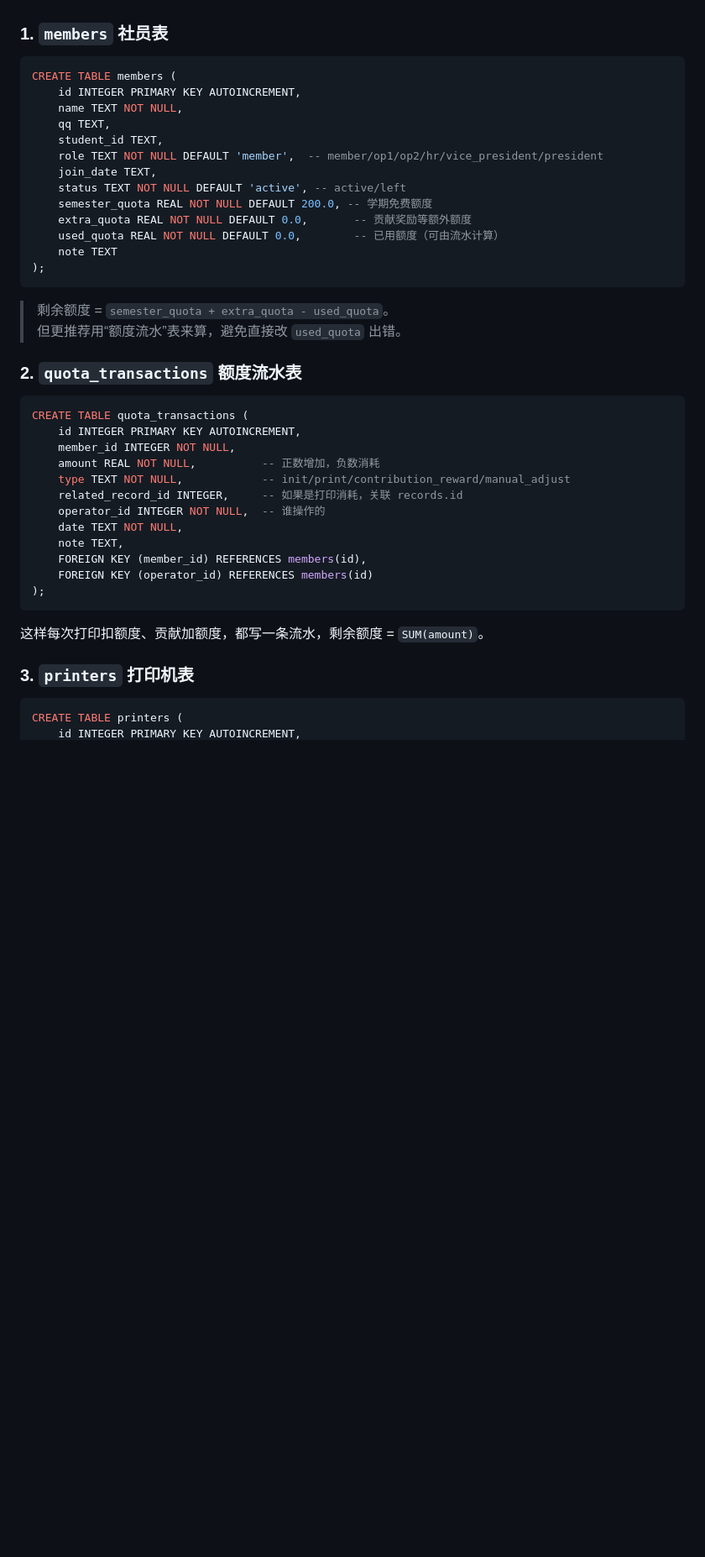
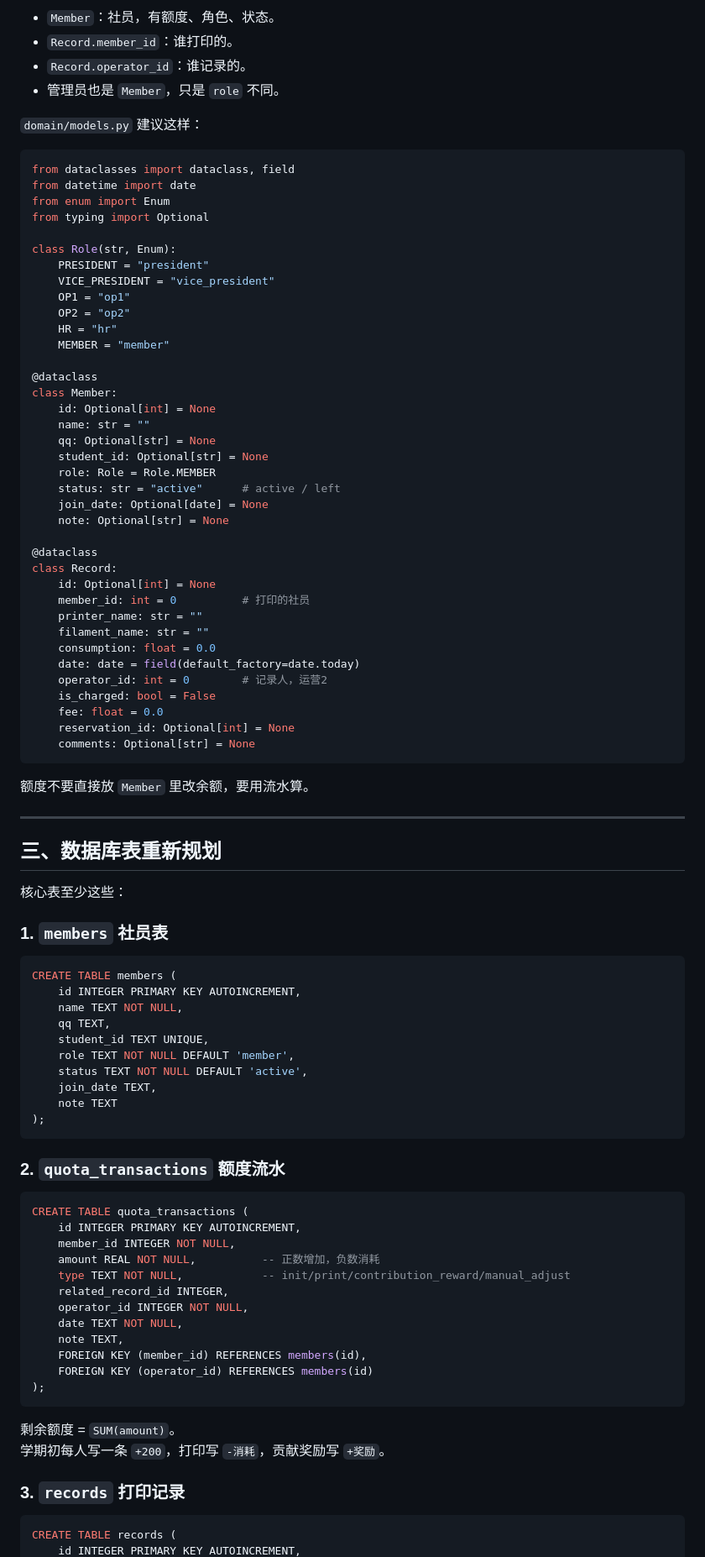
Before and after one commit to YanYLou/clubmgr, a Markdown page: README.md, the part around one of its changes. Shown at 84% size. Drawn GitHub-style; blank space fills up the shorter version.

````diff
--- a/README.md
+++ b/README.md
@@ -37,3 +58,57 @@
+- `Member`：社员，有额度、角色、状态。
+- `Record.member_id`：谁打印的。
+- `Record.operator_id`：谁记录的。
+- 管理员也是 `Member`，只是 `role` 不同。
+
+`domain/models.py` 建议这样：
+
+```python
+from dataclasses import dataclass, field
+from datetime import date
+from enum import Enum
+from typing import Optional
+
+class Role(str, Enum):
+    PRESIDENT = "president"
+    VICE_PRESIDENT = "vice_president"
+    OP1 = "op1"
+    OP2 = "op2"
+    HR = "hr"
+    MEMBER = "member"
+
+@dataclass
+class Member:
+    id: Optional[int] = None
+    name: str = ""
+    qq: Optional[str] = None
+    student_id: Optional[str] = None
+    role: Role = Role.MEMBER
+    status: str = "active"      # active / left
+    join_date: Optional[date] = None
+    note: Optional[str] = None
+
+@dataclass
+class Record:
+    id: Optional[int] = None
+    member_id: int = 0          # 打印的社员
+    printer_name: str = ""
+    filament_name: str = ""
+    consumption: float = 0.0
+    date: date = field(default_factory=date.today)
+    operator_id: int = 0        # 记录人，运营2
+    is_charged: bool = False
+    fee: float = 0.0
+    reservation_id: Optional[int] = None
+    comments: Optional[str] = None
+```
+
+额度不要直接放 `Member` 里改余额，要用流水算。
+
+---
+
+## 三、数据库表重新规划
+
+核心表至少这些：
 
 ### 1. `members` 社员表
 
@@ -42,21 +117,15 @@ CREATE TABLE members (
     id INTEGER PRIMARY KEY AUTOINCREMENT,
     name TEXT NOT NULL,
     qq TEXT,
-    student_id TEXT,
-    role TEXT NOT NULL DEFAULT 'member',  -- member/op1/op2/hr/vice_president/president
+    student_id TEXT UNIQUE,
+    role TEXT NOT NULL DEFAULT 'member',
+    status TEXT NOT NULL DEFAULT 'active',
     join_date TEXT,
-    status TEXT NOT NULL DEFAULT 'active', -- active/left
-    semester_quota REAL NOT NULL DEFAULT 200.0, -- 学期免费额度
-    extra_quota REAL NOT NULL DEFAULT 0.0,       -- 贡献奖励等额外额度
-    used_quota REAL NOT NULL DEFAULT 0.0,        -- 已用额度（可由流水计算）
     note TEXT
 );
 ```
 
-> 剩余额度 = `semester_quota + extra_quota - used_quota`。
-> 但更推荐用“额度流水”表来算，避免直接改 `used_quota` 出错。
-
-### 2. `quota_transactions` 额度流水表
+### 2. `quota_transactions` 额度流水
 
 ```sql
 CREATE TABLE quota_transactions (
@@ -64,8 +133,8 @@ CREATE TABLE quota_transactions (
     member_id INTEGER NOT NULL,
     amount REAL NOT NULL,          -- 正数增加，负数消耗
     type TEXT NOT NULL,            -- init/print/contribution_reward/manual_adjust
-    related_record_id INTEGER,     -- 如果是打印消耗，关联 records.id
-    operator_id INTEGER NOT NULL,  -- 谁操作的
+    related_record_id INTEGER,
+    operator_id INTEGER NOT NULL,
     date TEXT NOT NULL,
     note TEXT,
     FOREIGN KEY (member_id) REFERENCES members(id),
@@ -73,10 +142,11 @@ CREATE TABLE quota_transactions (
 );
 ```
 
-这样每次打印扣额度、贡献加额度，都写一条流水，剩余额度 = `SUM(amount)`。
+剩余额度 = `SUM(amount)`。
+学期初每人写一条 `+200`，打印写 `-消耗`，贡献奖励写 `+奖励`。
 
-### 3. `printers` 打印机表
+### 3. `records` 打印记录
 
 ```sql
-CREATE TABLE printers (
+CREATE TABLE records (
     id INTEGER PRIMARY KEY AUTOINCREMENT,
````
Also changed, not shown: other parts of README.md (+273 -193 lines).
